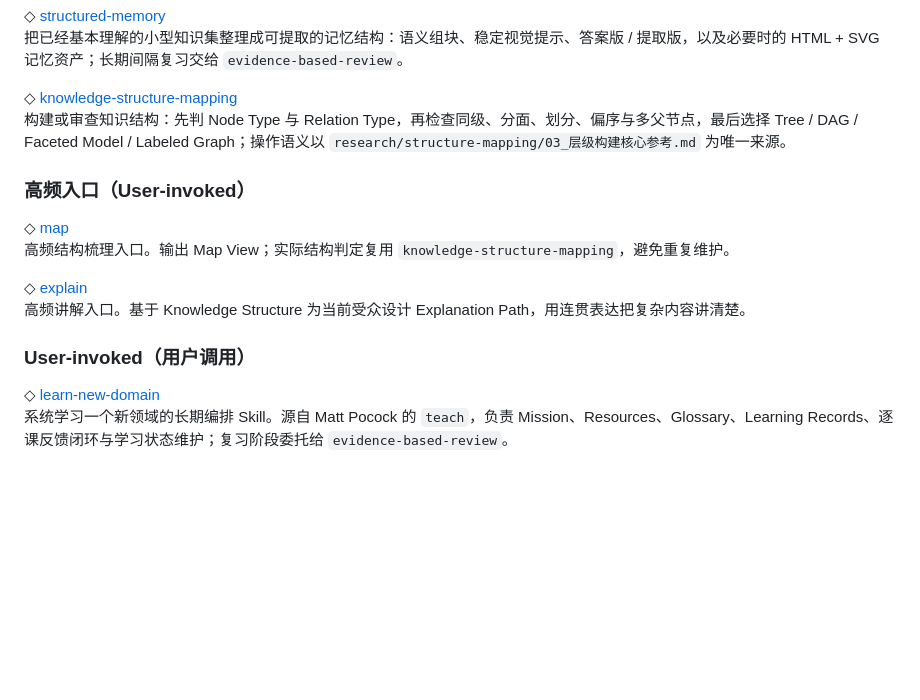
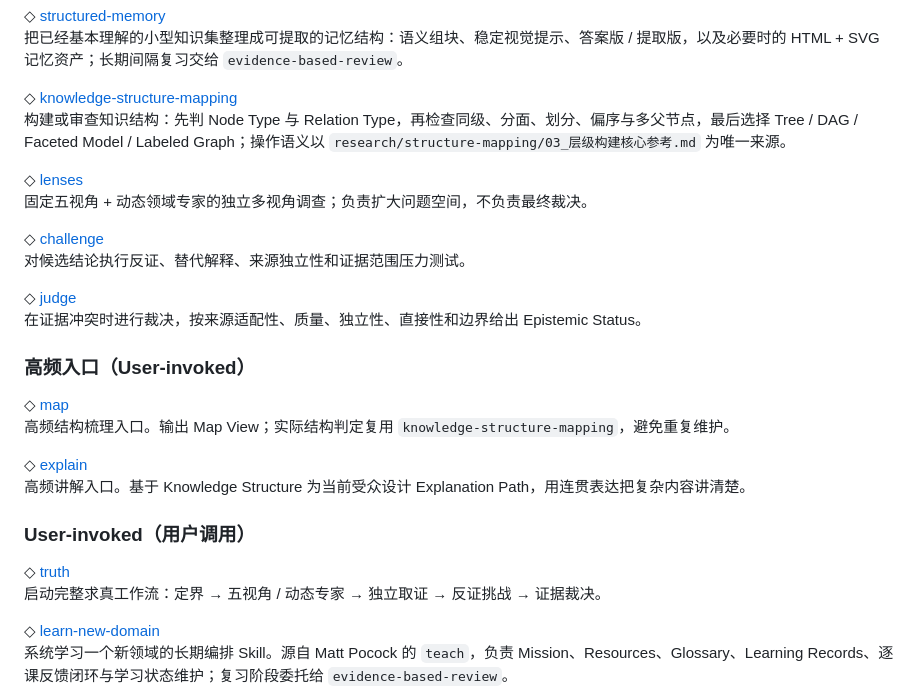
Before and after one commit to Likenoai/knowledge-lab, a Markdown page: skills/README.md, the part around the change. Drawn GitHub-style; blank space fills up the shorter version.

Commit message:
Register truth-seeking skills

```diff
--- a/skills/README.md
+++ b/skills/README.md
@@ -56,6 +56,15 @@ GitHub：`skills/`
 ◇ [knowledge-structure-mapping](./knowledge-structure-mapping/SKILL.md)
 构建或审查知识结构：先判 Node Type 与 Relation Type，再检查同级、分面、划分、偏序与多父节点，最后选择 Tree / DAG / Faceted Model / Labeled Graph；操作语义以 `research/structure-mapping/03_层级构建核心参考.md` 为唯一来源。
 
+◇ [lenses](./lenses/SKILL.md)
+固定五视角 + 动态领域专家的独立多视角调查；负责扩大问题空间，不负责最终裁决。
+
+◇ [challenge](./challenge/SKILL.md)
+对候选结论执行反证、替代解释、来源独立性和证据范围压力测试。
+
+◇ [judge](./judge/SKILL.md)
+在证据冲突时进行裁决，按来源适配性、质量、独立性、直接性和边界给出 Epistemic Status。
+
 ### 高频入口（User-invoked）
 
 ◇ [map](./map/SKILL.md)
@@ -65,6 +74,10 @@ GitHub：`skills/`
 高频讲解入口。基于 Knowledge Structure 为当前受众设计 Explanation Path，用连贯表达把复杂内容讲清楚。
 
 ### User-invoked（用户调用）
+
+◇ [truth](./truth/SKILL.md)
+启动完整求真工作流：定界 → 五视角 / 动态专家 → 独立取证 → 反证挑战 → 证据裁决。
+
 
 ◇ [learn-new-domain](./learn-new-domain/SKILL.md)
 系统学习一个新领域的长期编排 Skill。源自 Matt Pocock 的 `teach`，负责 Mission、Resources、Glossary、Learning Records、逐课反馈闭环与学习状态维护；复习阶段委托给 `evidence-based-review`。
```
